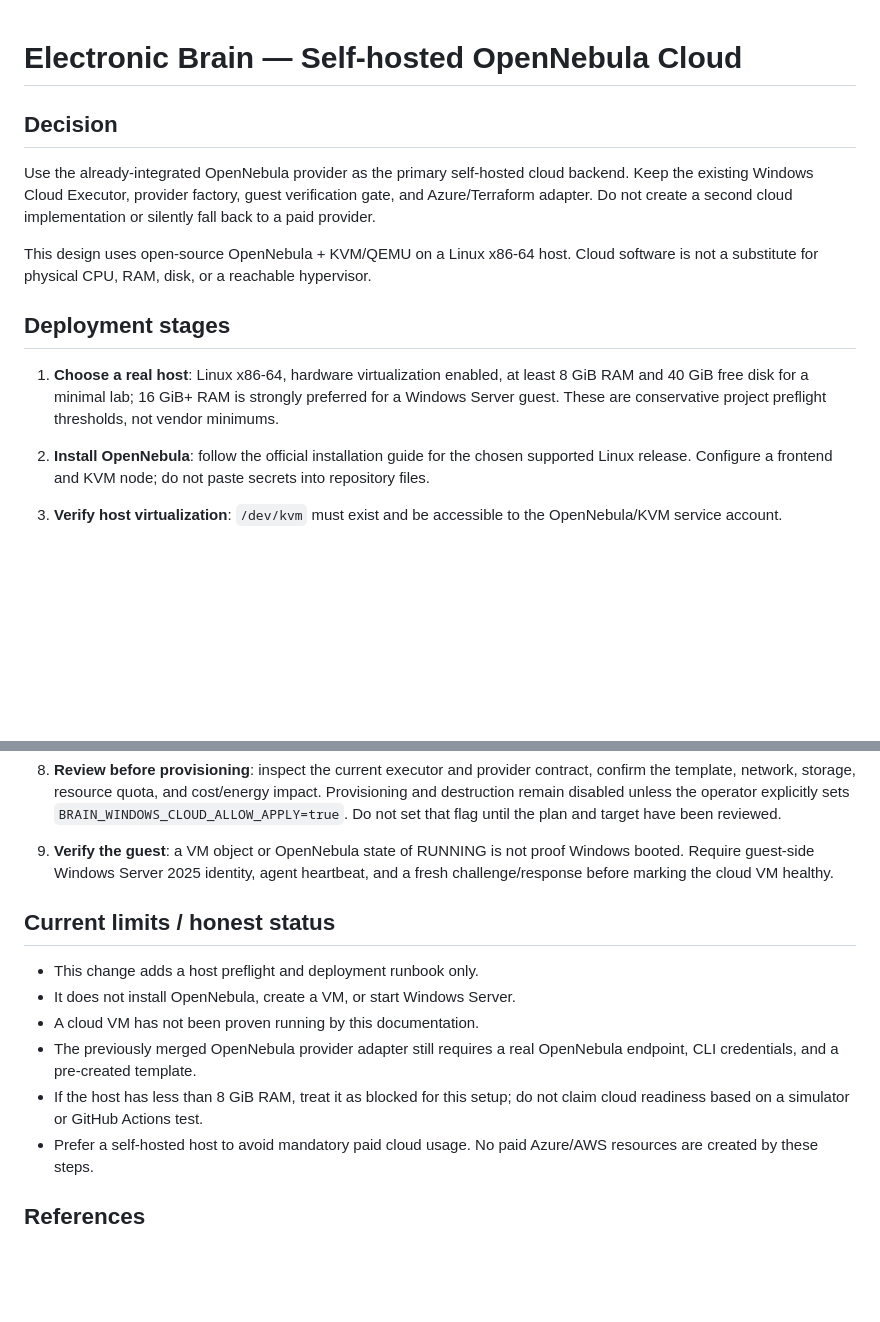
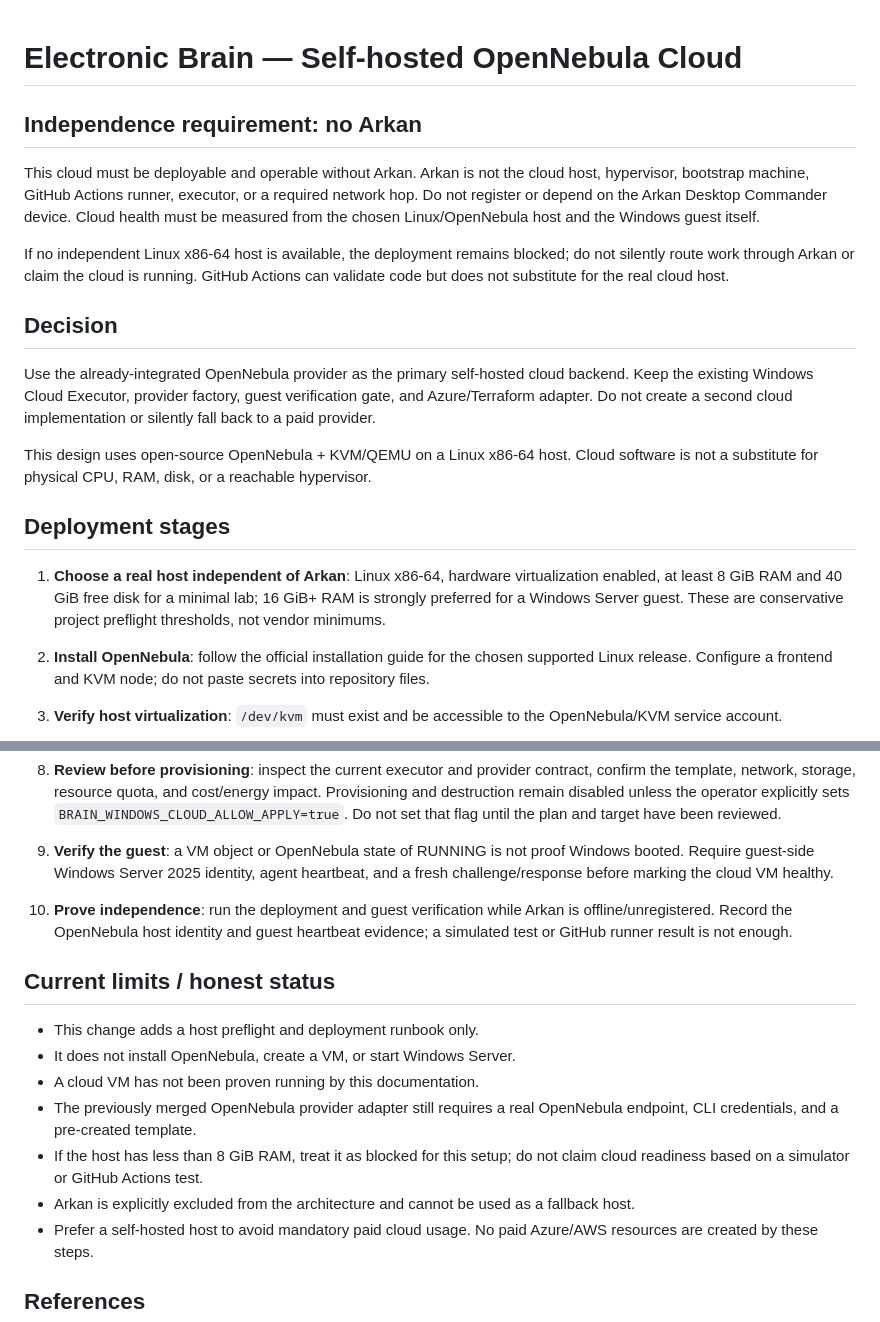
Before and after one commit to omarenserat1980/MySimpleProject, a Markdown page: docs/BRAIN_OPENNEBULA_CLOUD_DEPLOYMENT.md, 2 parts joined by grey strips. Drawn GitHub-style; blank space fills up the shorter version.

Commit message:
docs: explicitly exclude Arkan from cloud architecture

```diff
--- a/docs/BRAIN_OPENNEBULA_CLOUD_DEPLOYMENT.md
+++ b/docs/BRAIN_OPENNEBULA_CLOUD_DEPLOYMENT.md
@@ -1,4 +1,10 @@
 # Electronic Brain — Self-hosted OpenNebula Cloud
+
+## Independence requirement: no Arkan
+
+This cloud must be deployable and operable without Arkan. Arkan is not the cloud host, hypervisor, bootstrap machine, GitHub Actions runner, executor, or a required network hop. Do not register or depend on the Arkan Desktop Commander device. Cloud health must be measured from the chosen Linux/OpenNebula host and the Windows guest itself.
+
+If no independent Linux x86-64 host is available, the deployment remains blocked; do not silently route work through Arkan or claim the cloud is running. GitHub Actions can validate code but does not substitute for the real cloud host.
 
 ## Decision
 
@@ -8,7 +14,7 @@ This design uses open-source OpenNebula + KVM/QEMU on a Linux x86-64 host. Cloud
 
 ## Deployment stages
 
-1. **Choose a real host**: Linux x86-64, hardware virtualization enabled, at least 8 GiB RAM and 40 GiB free disk for a minimal lab; 16 GiB+ RAM is strongly preferred for a Windows Server guest. These are conservative project preflight thresholds, not vendor minimums.
+1. **Choose a real host independent of Arkan**: Linux x86-64, hardware virtualization enabled, at least 8 GiB RAM and 40 GiB free disk for a minimal lab; 16 GiB+ RAM is strongly preferred for a Windows Server guest. These are conservative project preflight thresholds, not vendor minimums.
 2. **Install OpenNebula**: follow the official installation guide for the chosen supported Linux release. Configure a frontend and KVM node; do not paste secrets into repository files.
 3. **Verify host virtualization**: `/dev/kvm` must exist and be accessible to the OpenNebula/KVM service account.
 4. **Configure CLI access**: install `onevm` and `onetemplate`; configure `ONE_XMLRPC` and `ONE_AUTH` in the host's protected environment or OpenNebula CLI config. Never commit credentials.
@@ -30,6 +36,7 @@ This design uses open-source OpenNebula + KVM/QEMU on a Linux x86-64 host. Cloud
 
 8. **Review before provisioning**: inspect the current executor and provider contract, confirm the template, network, storage, resource quota, and cost/energy impact. Provisioning and destruction remain disabled unless the operator explicitly sets `BRAIN_WINDOWS_CLOUD_ALLOW_APPLY=true`. Do not set that flag until the plan and target have been reviewed.
 9. **Verify the guest**: a VM object or OpenNebula state of RUNNING is not proof Windows booted. Require guest-side Windows Server 2025 identity, agent heartbeat, and a fresh challenge/response before marking the cloud VM healthy.
+10. **Prove independence**: run the deployment and guest verification while Arkan is offline/unregistered. Record the OpenNebula host identity and guest heartbeat evidence; a simulated test or GitHub runner result is not enough.
 
 ## Current limits / honest status
 
@@ -38,6 +45,7 @@ This design uses open-source OpenNebula + KVM/QEMU on a Linux x86-64 host. Cloud
 - A cloud VM has not been proven running by this documentation.
 - The previously merged OpenNebula provider adapter still requires a real OpenNebula endpoint, CLI credentials, and a pre-created template.
 - If the host has less than 8 GiB RAM, treat it as blocked for this setup; do not claim cloud readiness based on a simulator or GitHub Actions test.
+- Arkan is explicitly excluded from the architecture and cannot be used as a fallback host.
 - Prefer a self-hosted host to avoid mandatory paid cloud usage. No paid Azure/AWS resources are created by these steps.
 
 ## References
```
